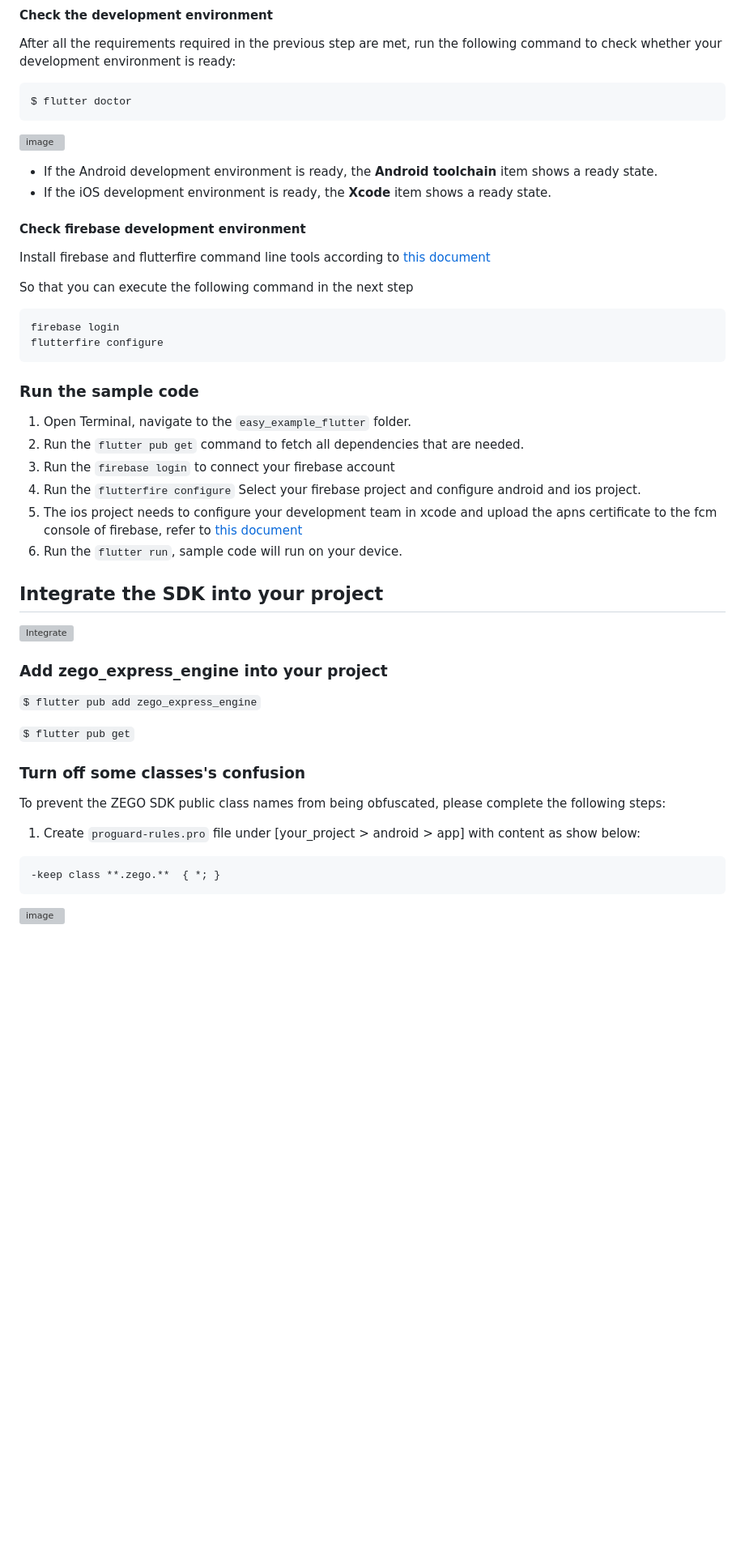
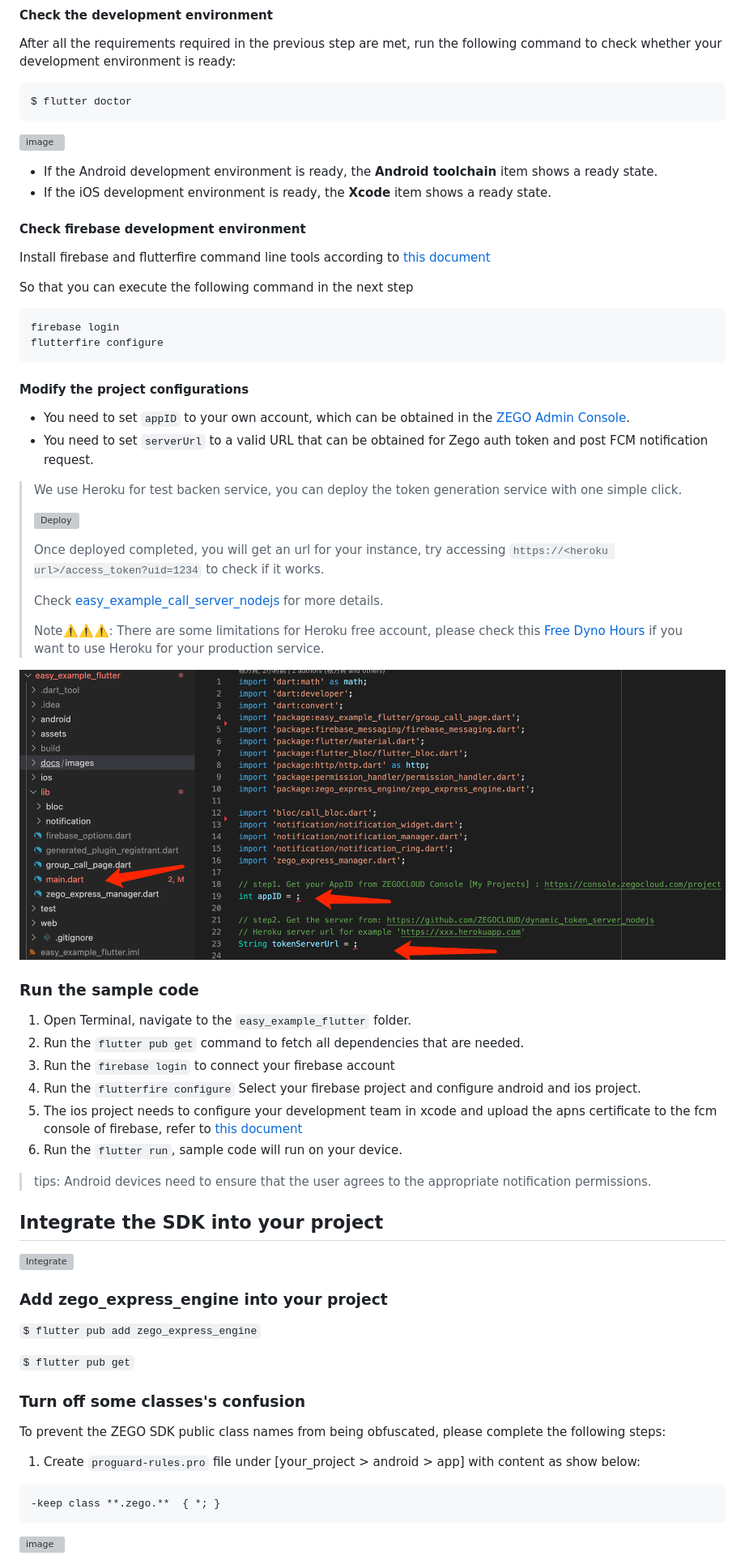
Before and after one commit to Match-Yang/easy_example_flutter, a Markdown page: README.md, the part around the change printed below. Shown: that part at 81% size. Rendered like a GitHub page; pictures changed too: image/README/1653297768165.png (added); blank space fills up the shorter version; grey boxes are pictures that could not be loaded.

````diff
--- a/README.md
+++ b/README.md
@@ -33,11 +34,12 @@ $ flutter doctor
 ```
 
 ![image](docs/images/flutter_doctor.png)
+
 * If the Android development environment is ready, the **Android toolchain** item shows a ready state.
 * If the iOS development environment is ready, the **Xcode**  item shows a ready state.
 
+#### Check firebase development environment
 
-#### Check firebase development environment
 Install firebase and flutterfire command line tools according to [this document](https://firebase.google.com/docs/flutter/setup)
 
 So that you can execute the following command in the next step
@@ -47,6 +49,23 @@ firebase login
 flutterfire configure
 ```
 
+#### Modify the project configurations
+
+* You need to set `appID` to your own account, which can be obtained in the [ZEGO Admin Console](https://console.zegocloud.com/).
+* You need to set `serverUrl` to a valid URL that can be obtained for Zego auth token and post FCM notification request.
+
+> We use Heroku for test backen service, you can deploy the token generation service with one simple click.
+>
+> [![Deploy](https://www.herokucdn.com/deploy/button.svg)](https://heroku.com/deploy?template=https://github.com/ZEGOCLOUD/easy_example_call_server_nodejs)
+>
+> Once deployed completed, you will get an url for your instance, try accessing `https://<heroku url>/access_token?uid=1234` to check if it works.
+>
+> Check [easy_example_call_server_nodejs](https://github.com/ZEGOCLOUD/easy_example_call_server_nodejs) for more details.
+>
+> Note⚠️⚠️⚠️: There are some limitations for Heroku free account, please check this [Free Dyno Hours](https://devcenter.heroku.com/articles/free-dyno-hours) if you want to use Heroku for your production service.
+
+![1653297768165.png](image/README/1653297768165.png)
+
 ### Run the sample code
 
 1. Open Terminal, navigate to the `easy_example_flutter` folder.
@@ -54,9 +73,12 @@ flutterfire configure
 3. Run the `firebase login` to connect your firebase account
 4. Run the `flutterfire configure` Select your firebase project and configure android and ios project.
 5. The ios project needs to configure your development team in xcode and upload the apns certificate to the fcm console of firebase, refer to [this document](https://firebase.flutter.dev/docs/messaging/apple-integration)
-5. Run the `flutter run`, sample code will run on your device.
+6. Run the `flutter run`, sample code will run on your device.
+
+>  tips: Android devices need to ensure that the user agrees to the appropriate notification permissions.
 
 ## Integrate the SDK into your project
+
 [![Integrate](docs/images/integration_video.jpg)](https://www.youtube.com/watch?v=AzdivRas-uc)
 
 ### Add zego_express_engine into your project
@@ -64,11 +86,13 @@ flutterfire configure
 `$ flutter pub add zego_express_engine`
 
 `$ flutter pub get`
+
 ### Turn off some classes's confusion
 
 To prevent the ZEGO SDK public class names from being obfuscated, please complete the following steps:
 
 1. Create `proguard-rules.pro` file under [your_project > android > app] with content as show below:
+
 ```
 -keep class **.zego.**  { *; }
 ```
````
Also changed, not shown: other parts of README.md (+8 -0 lines).
